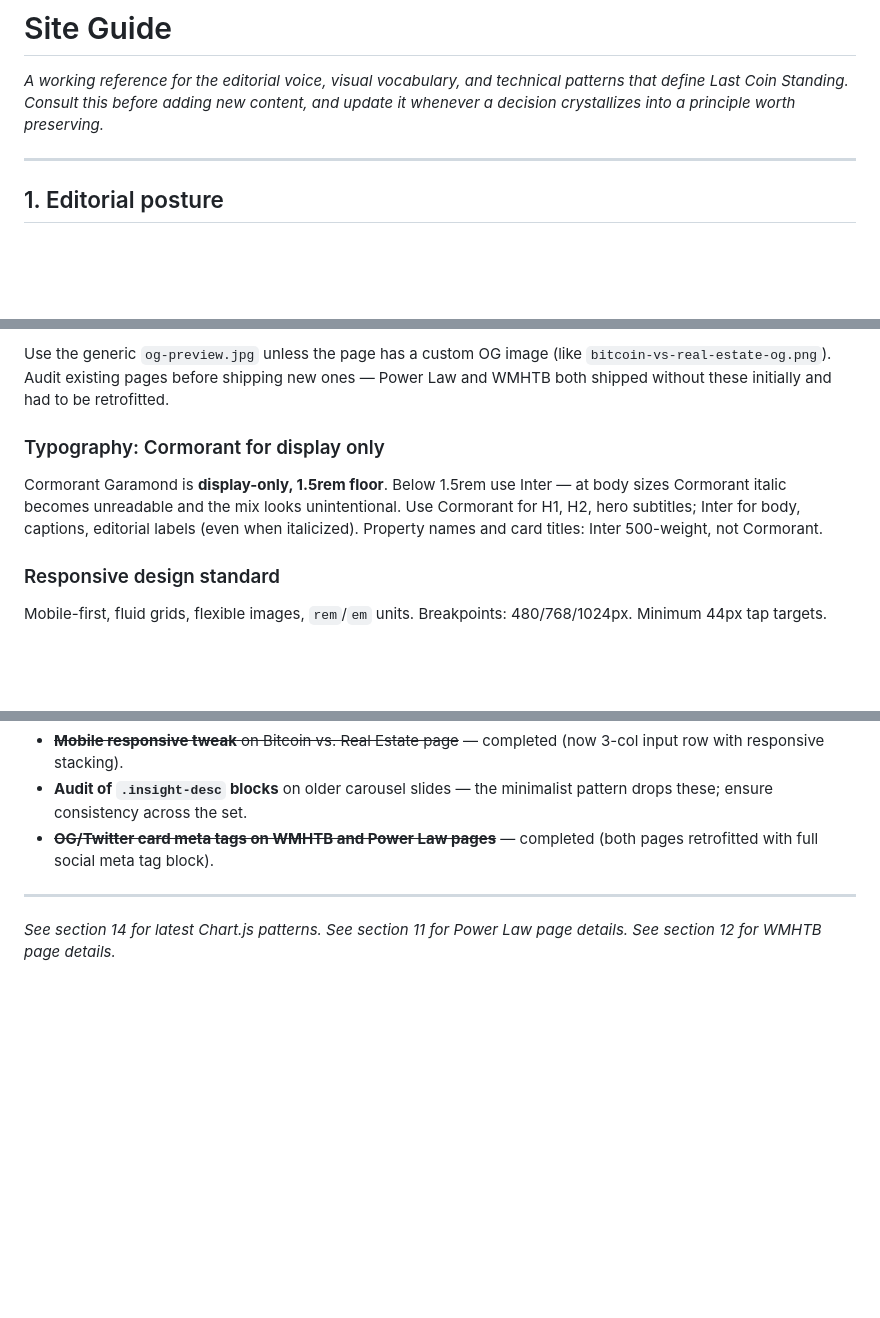
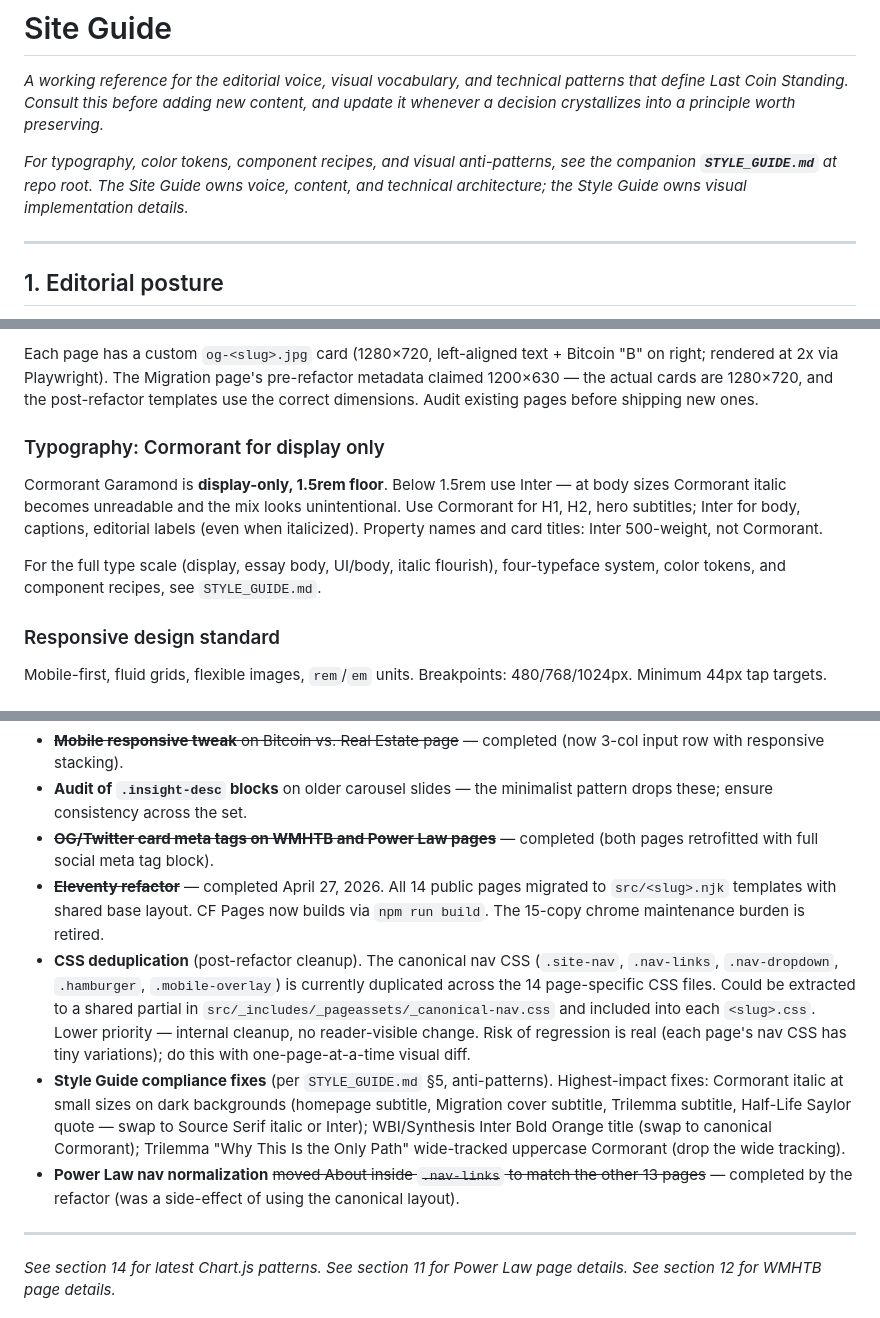
Before and after one commit to Lastcoinstanding/lastcoinstanding.com, a Markdown page: SITE_GUIDE.md, 3 parts joined by grey strips. Rendered like a GitHub page; blank space fills up the shorter version.

````diff
--- a/SITE_GUIDE.md
+++ b/SITE_GUIDE.md
@@ -1,6 +1,8 @@
 # Site Guide
 
 _A working reference for the editorial voice, visual vocabulary, and technical patterns that define Last Coin Standing. Consult this before adding new content, and update it whenever a decision crystallizes into a principle worth preserving._
+
+_For typography, color tokens, component recipes, and visual anti-patterns, see the companion **`STYLE_GUIDE.md`** at repo root. The Site Guide owns voice, content, and technical architecture; the Style Guide owns visual implementation details._
 
 ---
 
@@ -156,10 +188,12 @@ Every user-facing page must include the full set of social meta tags, not just `
 ```
 
-Use the generic `og-preview.jpg` unless the page has a custom OG image (like `bitcoin-vs-real-estate-og.png`). Audit existing pages before shipping new ones — Power Law and WMHTB both shipped without these initially and had to be retrofitted.
+Each page has a custom `og-<slug>.jpg` card (1280×720, left-aligned text + Bitcoin "B" on right; rendered at 2x via Playwright). The Migration page's pre-refactor metadata claimed 1200×630 — the actual cards are 1280×720, and the post-refactor templates use the correct dimensions. Audit existing pages before shipping new ones.
 
 ### Typography: Cormorant for display only
 
 Cormorant Garamond is **display-only, 1.5rem floor**. Below 1.5rem use Inter — at body sizes Cormorant italic becomes unreadable and the mix looks unintentional. Use Cormorant for H1, H2, hero subtitles; Inter for body, captions, editorial labels (even when italicized). Property names and card titles: Inter 500-weight, not Cormorant.
+
+For the full type scale (display, essay body, UI/body, italic flourish), four-typeface system, color tokens, and component recipes, see `STYLE_GUIDE.md`.
 
 ### Responsive design standard
 
@@ -218,6 +252,10 @@ When a page has a natural visual hierarchy (e.g., triangle → UoA properties
 - ~~**Mobile responsive tweak** on Bitcoin vs. Real Estate page~~ — completed (now 3-col input row with responsive stacking).
 - **Audit of `.insight-desc` blocks** on older carousel slides — the minimalist pattern drops these; ensure consistency across the set.
 - ~~**OG/Twitter card meta tags on WMHTB and Power Law pages**~~ — completed (both pages retrofitted with full social meta tag block).
+- ~~**Eleventy refactor**~~ — completed April 27, 2026. All 14 public pages migrated to `src/<slug>.njk` templates with shared base layout. CF Pages now builds via `npm run build`. The 15-copy chrome maintenance burden is retired.
+- **CSS deduplication** (post-refactor cleanup). The canonical nav CSS (`.site-nav`, `.nav-links`, `.nav-dropdown`, `.hamburger`, `.mobile-overlay`) is currently duplicated across the 14 page-specific CSS files. Could be extracted to a shared partial in `src/_includes/_pageassets/_canonical-nav.css` and included into each `<slug>.css`. Lower priority — internal cleanup, no reader-visible change. Risk of regression is real (each page's nav CSS has tiny variations); do this with one-page-at-a-time visual diff.
+- **Style Guide compliance fixes** (per `STYLE_GUIDE.md` §5, anti-patterns). Highest-impact fixes: Cormorant italic at small sizes on dark backgrounds (homepage subtitle, Migration cover subtitle, Trilemma subtitle, Half-Life Saylor quote — swap to Source Serif italic or Inter); WBI/Synthesis Inter Bold Orange title (swap to canonical Cormorant); Trilemma "Why This Is the Only Path" wide-tracked uppercase Cormorant (drop the wide tracking).
+- **Power Law nav normalization** ~~moved About inside `.nav-links` to match the other 13 pages~~ — completed by the refactor (was a side-effect of using the canonical layout).
 
 ---
 
````
Also changed, not shown: other parts of SITE_GUIDE.md (+41 -11 lines).
